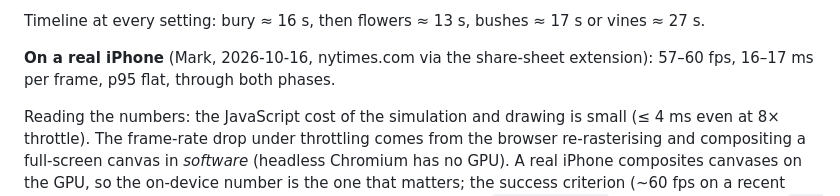
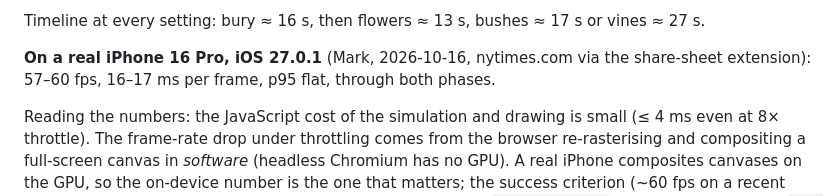
Before and after one commit to samplereality/dirt, a Markdown page: spike-0-core/README.md, the part around the change. Rendered like a GitHub page.

```diff
--- a/spike-0-core/README.md
+++ b/spike-0-core/README.md
@@ -40,7 +40,7 @@ compositing rather than draw calls.)
 
 Timeline at every setting: bury ≈ 16 s, then flowers ≈ 13 s, bushes ≈ 17 s or vines ≈ 27 s.
 
-**On a real iPhone** (Mark, 2026-10-16, nytimes.com via the share-sheet extension): 57–60 fps, 16–17 ms per frame, p95 flat, through both phases.
+**On a real iPhone 16 Pro, iOS 27.0.1** (Mark, 2026-10-16, nytimes.com via the share-sheet extension): 57–60 fps, 16–17 ms per frame, p95 flat, through both phases.
 
 Reading the numbers: the JavaScript cost of the simulation and drawing is small (≤ 4 ms even at
 8× throttle). The frame-rate drop under throttling comes from the browser re-rasterising and
```
Also changed, not shown: FINDINGS.md (+4 -2 lines).
